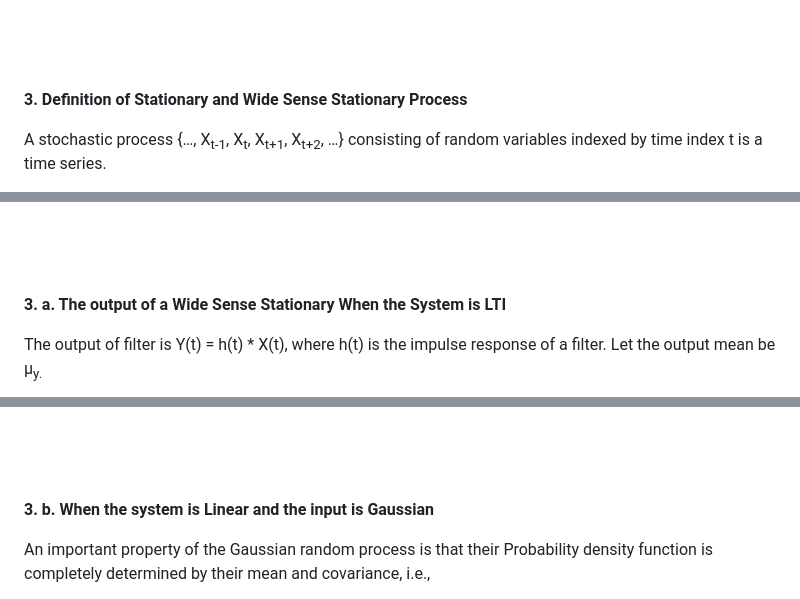
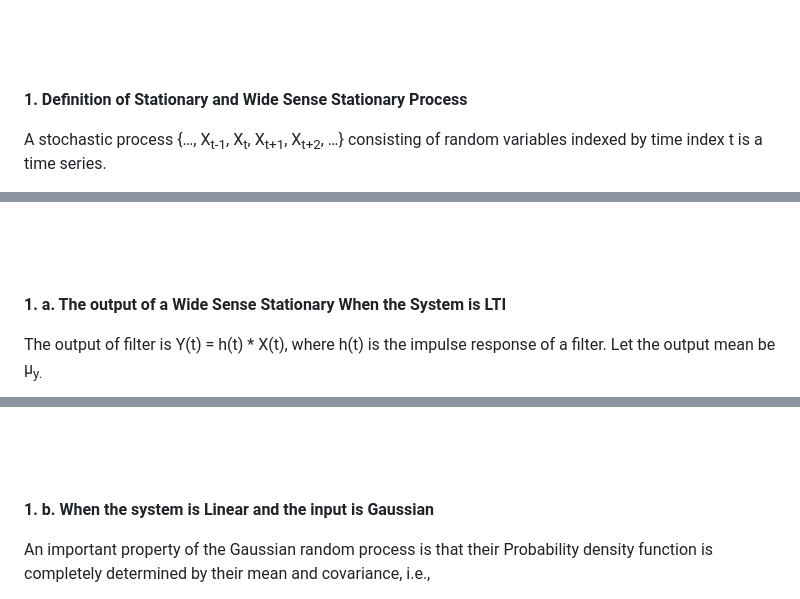
Before and after one commit to virtual-labs/exp-statistical-properties-iitd, a Markdown page: experiment/theory.md, 3 parts joined by grey strips. Drawn GitHub-style.

```diff
--- a/experiment/theory.md
+++ b/experiment/theory.md
@@ -853,7 +853,7 @@ font-family:"Times New Roman","serif"'><o:p>&nbsp;</o:p></span></p>
 font-family:"Times New Roman","serif"'><o:p>&nbsp;</o:p></span></p>
 
 <p class=MsoNormal><b style='mso-bidi-font-weight:normal'><span lang=EN-US
-style='font-size:18.0pt;line-height:107%;font-family:"Times New Roman","serif"'>3.
+style='font-size:18.0pt;line-height:107%;font-family:"Times New Roman","serif"'>1.
 Definition of Stationary and Wide Sense Stationary Process<o:p></o:p></span></b></p>
 
 <p class=MsoNormal style='text-align:justify'><span lang=EN-US
@@ -975,7 +975,7 @@ font-family:"Times New Roman","serif"'><o:p>&nbsp;</o:p></span></p>
 font-family:"Times New Roman","serif"'><o:p>&nbsp;</o:p></span></p>
 
 <p class=MsoNormal><b style='mso-bidi-font-weight:normal'><span lang=EN-US
-style='font-size:18.0pt;line-height:107%;font-family:"Times New Roman","serif"'>3.
+style='font-size:18.0pt;line-height:107%;font-family:"Times New Roman","serif"'>1.
 a. The output of a Wide Sense Stationary When the System is LTI<o:p></o:p></span></b></p>
 
 <p class=MsoNormal><span lang=EN-US style='font-size:14.0pt;line-height:107%;
@@ -1258,7 +1258,7 @@ font-family:"Times New Roman","serif"'><o:p>&nbsp;</o:p></span></p>
 font-family:"Times New Roman","serif"'><o:p>&nbsp;</o:p></span></p>
 
 <p class=MsoNormal><b style='mso-bidi-font-weight:normal'><span lang=EN-US
-style='font-size:18.0pt;line-height:107%;font-family:"Times New Roman","serif"'>3.
+style='font-size:18.0pt;line-height:107%;font-family:"Times New Roman","serif"'>1.
 b. When the system is Linear and the input is Gaussian<o:p></o:p></span></b></p>
 
 <p class=MsoNormal><span lang=EN-US style='font-size:14.0pt;line-height:107%;
```
Also changed, not shown: other parts of experiment/theory.md (+1 -1 lines).
